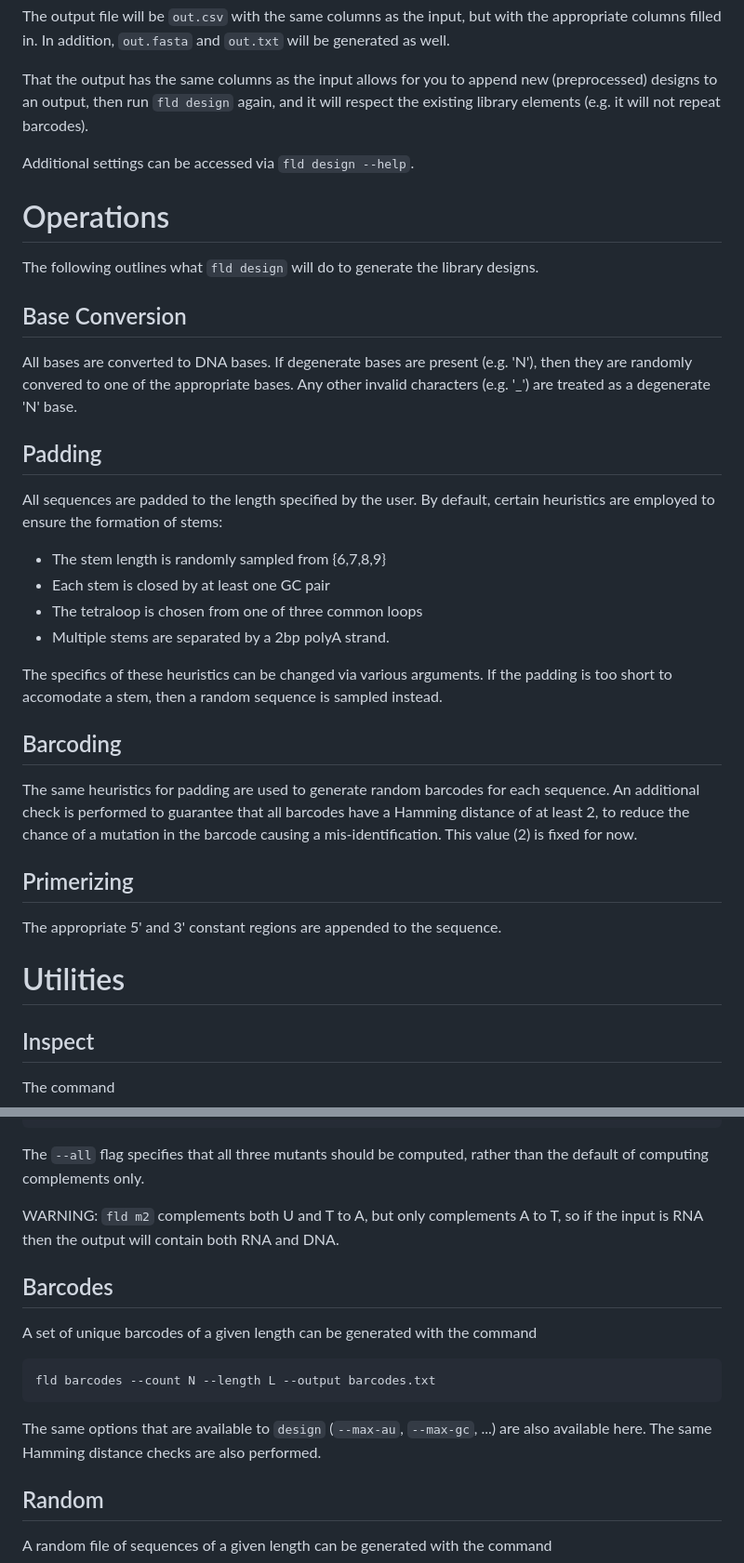
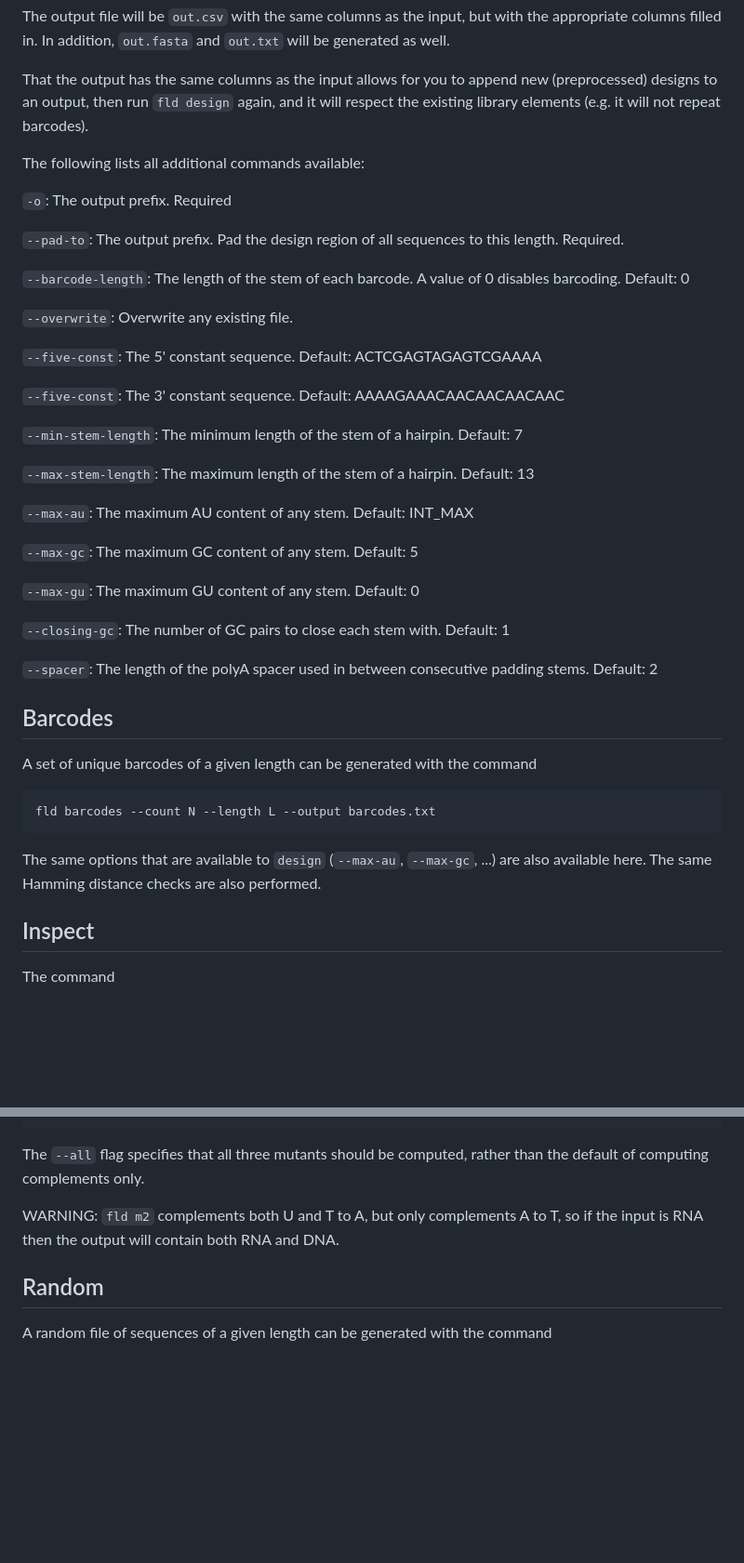
Before and after one commit to hmblair/fld, a Markdown page: README.md, 2 parts joined by grey strips. Shown: that part at 93% size. Rendered like a GitHub page; blank space fills up the shorter version.

````diff
--- a/README.md
+++ b/README.md
@@ -41,35 +71,41 @@ The output file will be `out.csv` with the same columns as the input, but with t
 
 That the output has the same columns as the input allows for you to append new (preprocessed) designs to an output, then run `fld design` again, and it will respect the existing library elements (e.g. it will not repeat barcodes).
 
-Additional settings can be accessed via `fld design --help`.
+The following lists all additional commands available:
 
-# Operations
+`-o`: The output prefix. Required
 
-The following outlines what `fld design` will do to generate the library designs.
+`--pad-to`: The output prefix. Pad the design region of all sequences to this length. Required.
 
-## Base Conversion
+`--barcode-length`: The length of the stem of each barcode. A value of 0 disables barcoding. Default: 0
 
-All bases are converted to DNA bases. If degenerate bases are present (e.g. 'N'), then they are randomly convered to one of the appropriate bases. Any other invalid characters (e.g. '_') are treated as a degenerate 'N' base.
+`--overwrite`: Overwrite any existing file.
 
-## Padding
+`--five-const`: The 5' constant sequence. Default: ACTCGAGTAGAGTCGAAAA
 
-All sequences are padded to the length specified by the user. By default, certain heuristics are employed to ensure the formation of stems:
-* The stem length is randomly sampled from {6,7,8,9}
-* Each stem is closed by at least one GC pair
-* The tetraloop is chosen from one of three common loops
-* Multiple stems are separated by a 2bp polyA strand.
+`--five-const`: The 3' constant sequence. Default: AAAAGAAACAACAACAACAAC
 
-The specifics of these heuristics can be changed via various arguments. If the padding is too short to accomodate a stem, then a random sequence is sampled instead.
+`--min-stem-length`: The minimum length of the stem of a hairpin. Default: 7
 
-## Barcoding
+`--max-stem-length`: The maximum length of the stem of a hairpin. Default: 13
 
-The same heuristics for padding are used to generate random barcodes for each sequence. An additional check is performed to guarantee that all barcodes have a Hamming distance of at least 2, to reduce the chance of a mutation in the barcode causing a mis-identification. This value (2) is fixed for now.
+`--max-au`: The maximum AU content of any stem. Default: INT_MAX
 
-## Primerizing
+`--max-gc`: The maximum GC content of any stem. Default: 5
 
-The appropriate 5' and 3' constant regions are appended to the sequence.
+`--max-gu`: The maximum GU content of any stem. Default: 0
 
-# Utilities
+`--closing-gc`: The number of GC pairs to close each stem with. Default: 1
+
+`--spacer`: The length of the polyA spacer used in between consecutive padding stems. Default: 2
+
+## Barcodes
+
+A set of unique barcodes of a given length can be generated with the command
+```
+fld barcodes --count N --length L --output barcodes.txt
+```
+The same options that are available to `design` (`--max-au`, `--max-gc`, ...) are also available here. The same Hamming distance checks are also performed.
 
 ## Inspect
 
@@ -89,14 +125,6 @@ The `--all` flag specifies that all three mutants should be computed, rather tha
 
 WARNING: `fld m2` complements both U and T to A, but only complements A to T, so if the input is RNA then the output will contain both RNA and DNA.
 
-## Barcodes
-
-A set of unique barcodes of a given length can be generated with the command
-```
-fld barcodes --count N --length L --output barcodes.txt
-```
-The same options that are available to `design` (`--max-au`, `--max-gc`, ...) are also available here. The same Hamming distance checks are also performed.
-
 ## Random
 
 A random file of sequences of a given length can be generated with the command
````
Also changed, not shown: other parts of README.md (+59 -4 lines).
